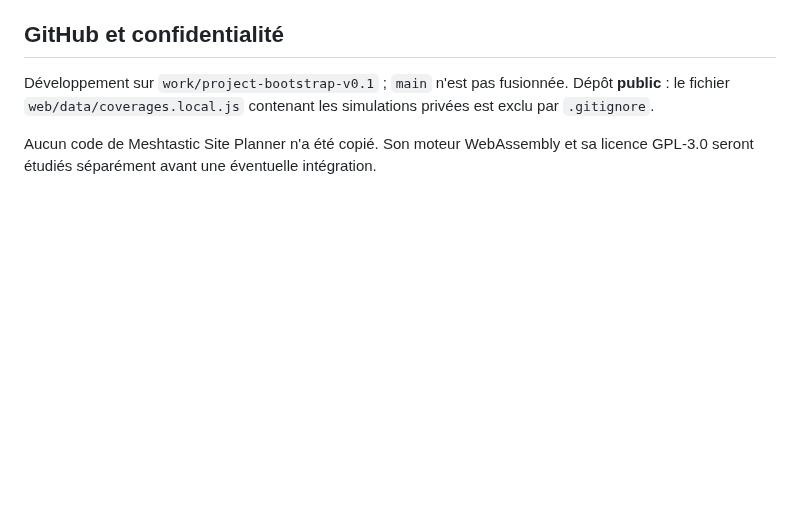
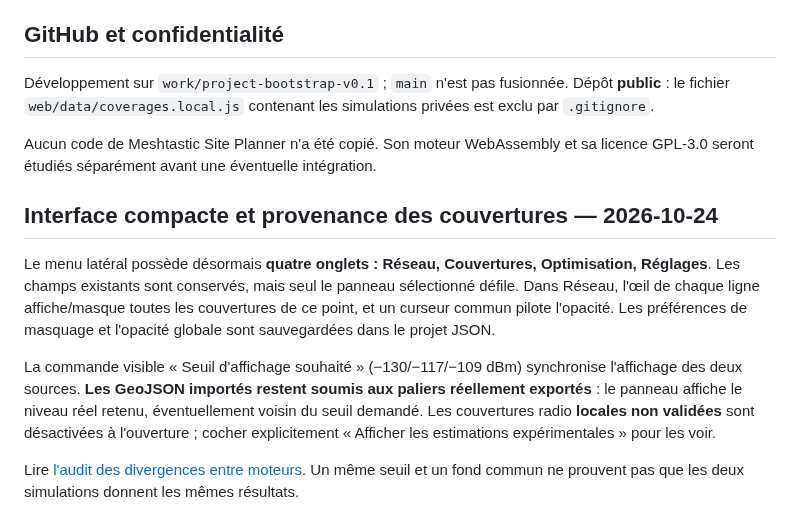
Before and after one commit to MrMekouil/MeshtasticCalculator, a Markdown page: README.md, the part around the change. Rendered like a GitHub page; blank space fills up the shorter version.

Commit message:
docs(state): compact sidebar, layer provenance and RF model audit

```diff
--- a/README.md
+++ b/README.md
@@ -44,3 +44,12 @@ Ces tests utilisent un terrain synthétique : ils ne prouvent pas les performanc
 Développement sur `work/project-bootstrap-v0.1` ; `main` n'est pas fusionnée. Dépôt **public** : le fichier `web/data/coverages.local.js` contenant les simulations privées est exclu par `.gitignore`.
 
 Aucun code de Meshtastic Site Planner n'a été copié. Son moteur WebAssembly et sa licence GPL-3.0 seront étudiés séparément avant une éventuelle intégration.
+
+
+## Interface compacte et provenance des couvertures — 2026-10-24
+
+Le menu latéral possède désormais **quatre onglets : Réseau, Couvertures, Optimisation, Réglages**. Les champs existants sont conservés, mais seul le panneau sélectionné défile. Dans Réseau, l'œil de chaque ligne affiche/masque toutes les couvertures de ce point, et un curseur commun pilote l'opacité. Les préférences de masquage et l'opacité globale sont sauvegardées dans le projet JSON.
+
+La commande visible « Seuil d'affichage souhaité » (−130/−117/−109 dBm) synchronise l'affichage des deux sources. **Les GeoJSON importés restent soumis aux paliers réellement exportés** : le panneau affiche le niveau réel retenu, éventuellement voisin du seuil demandé. Les couvertures radio **locales non validées** sont désactivées à l'ouverture ; cocher explicitement « Afficher les estimations expérimentales » pour les voir.
+
+Lire [l'audit des divergences entre moteurs](docs/COVERAGE_AUDIT.md). Un même seuil et un fond commun ne prouvent pas que les deux simulations donnent les mêmes résultats.
```
